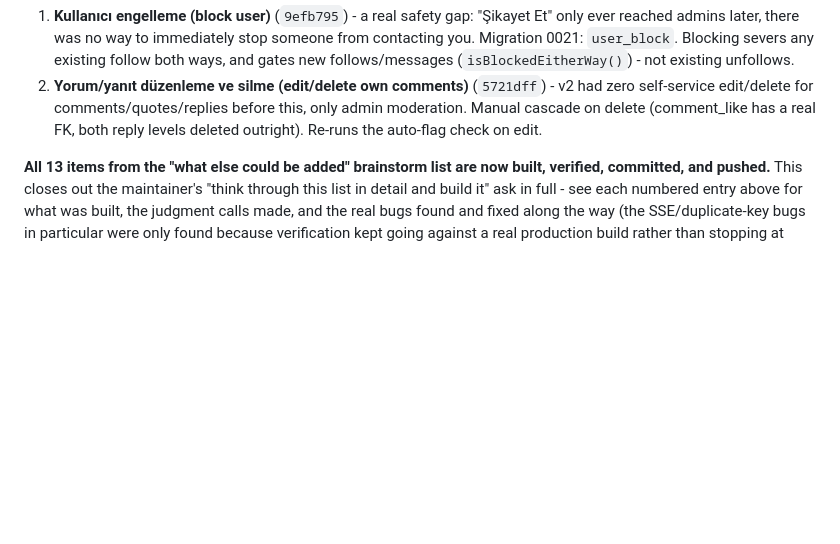
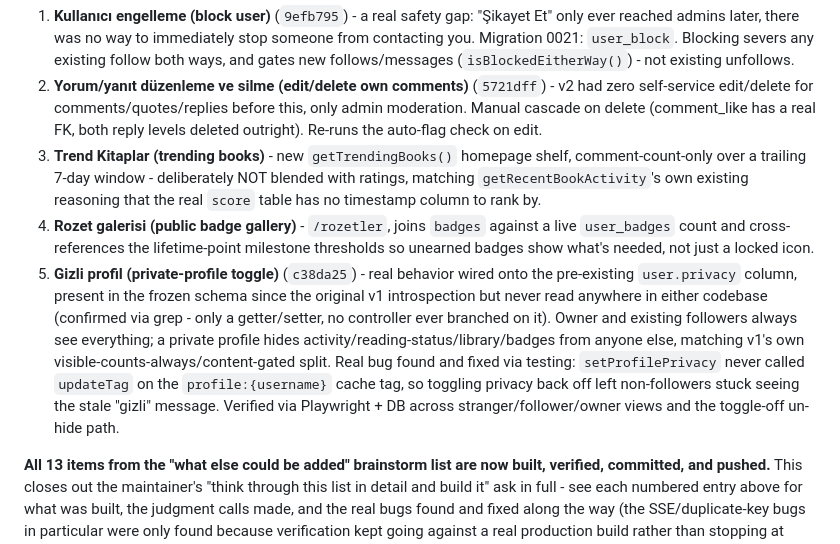
Before and after one commit to graynis1/dklist, a Markdown page: v2/PLAN.md, the part around the change. GitHub-like rendering; blank space fills up the shorter version.

Commit message:
docs: log trending books, badge gallery, and private-profile toggle in PLAN.md

```diff
--- a/v2/PLAN.md
+++ b/v2/PLAN.md
@@ -364,6 +364,9 @@ Also found and fixed a real pre-existing gap while wiring the writer-link admin
 **Second round of additions past the brainstorm list (2026-08-22, commits `9efb795`/`5721dff`) - maintainer asked to keep adding "whatever would be good":**
 1. **Kullanıcı engelleme (block user)** (`9efb795`) - a real safety gap: "Şikayet Et" only ever reached admins later, there was no way to immediately stop someone from contacting you. Migration 0021: `user_block`. Blocking severs any existing follow both ways, and gates new follows/messages (`isBlockedEitherWay()`) - not existing unfollows.
 2. **Yorum/yanıt düzenleme ve silme (edit/delete own comments)** (`5721dff`) - v2 had zero self-service edit/delete for comments/quotes/replies before this, only admin moderation. Manual cascade on delete (comment_like has a real FK, both reply levels deleted outright). Re-runs the auto-flag check on edit.
+3. **Trend Kitaplar (trending books)** - new `getTrendingBooks()` homepage shelf, comment-count-only over a trailing 7-day window - deliberately NOT blended with ratings, matching `getRecentBookActivity`'s own existing reasoning that the real `score` table has no timestamp column to rank by.
+4. **Rozet galerisi (public badge gallery)** - `/rozetler`, joins `badges` against a live `user_badges` count and cross-references the lifetime-point milestone thresholds so unearned badges show what's needed, not just a locked icon.
+5. **Gizli profil (private-profile toggle)** (`c38da25`) - real behavior wired onto the pre-existing `user.privacy` column, present in the frozen schema since the original v1 introspection but never read anywhere in either codebase (confirmed via grep - only a getter/setter, no controller ever branched on it). Owner and existing followers always see everything; a private profile hides activity/reading-status/library/badges from anyone else, matching v1's own visible-counts-always/content-gated split. Real bug found and fixed via testing: `setProfilePrivacy` never called `updateTag` on the `profile:{username}` cache tag, so toggling privacy back off left non-followers stuck seeing the stale "gizli" message. Verified via Playwright + DB across stranger/follower/owner views and the toggle-off un-hide path.
 
 **All 13 items from the "what else could be added" brainstorm list are now built, verified, committed, and pushed.** This closes out the maintainer's "think through this list in detail and build it" ask in full - see each numbered entry above for what was built, the judgment calls made, and the real bugs found and fixed along the way (the SSE/duplicate-key bugs in particular were only found because verification kept going against a real production build rather than stopping at "looks right in dev").
 
```
